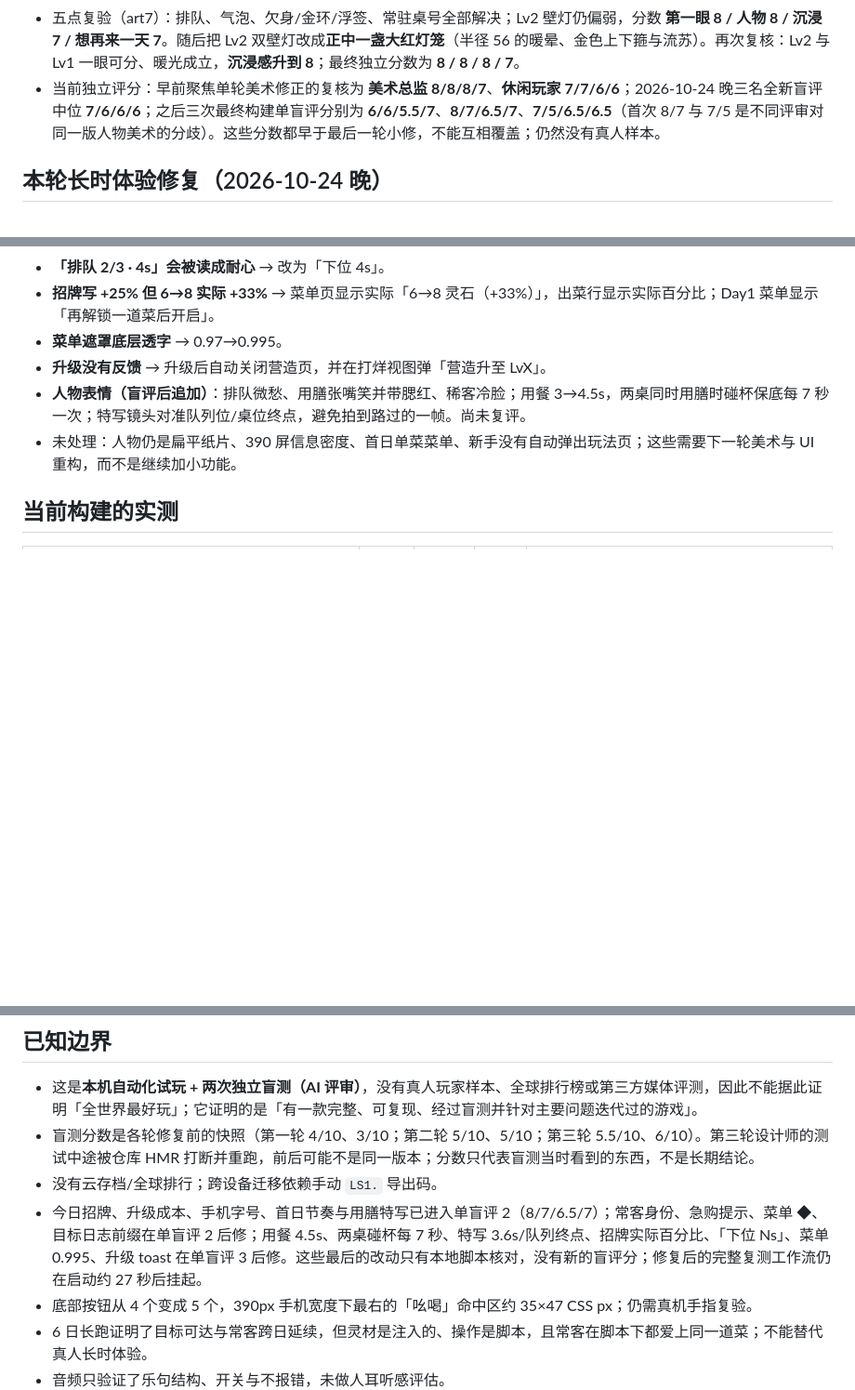
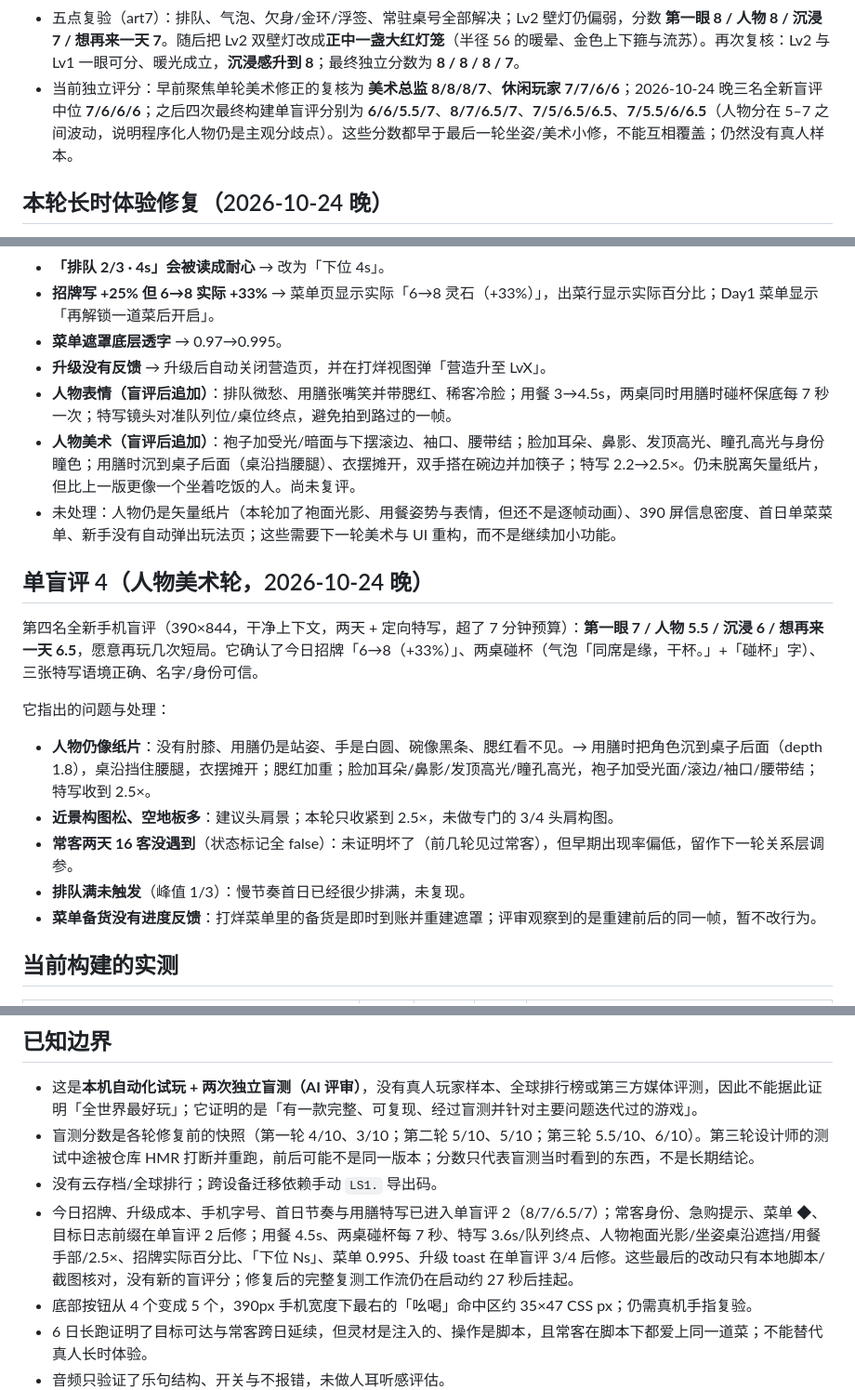
Before and after one commit to forteencdbw/XXJL, a Markdown page: docs/playtest.md, 3 parts joined by grey strips. Shown at 93% size. Drawn GitHub-style; blank space fills up the shorter version.

Commit message:
人物美术与坐姿：脸部/袍面细节、用膳沉到桌后、2.5x 特写
- 脸：耳朵、鼻影、发顶高光、瞳孔高光/身份瞳色、腮红加重
- 袍：受光/暗面、下摆滚边、袖口、腰带结
- 用膳：depth 1.8 沉到桌后，桌沿挡腰腿，衣摆摊开，双手搭碗/筷子
- 特写 2.2→2.5x，3.6s；队列/入座镜头对准终点
- 记录单盲评 4（7/5.5/6/6.5）与剩余纸片/近景边界

```diff
--- a/docs/playtest.md
+++ b/docs/playtest.md
@@ -58,7 +58,7 @@
 - 已补：排队基准位 315/间距 38 → 300/34（3 人时第三人屏幕 x≈668，实测 600/634/668）；欠身 4° / 16px 下压 + 脚下金环（1.5s）+ 四颗灵光，特写中加「再点一次退出」浮签；Lv2 小灯放大并加光晕，配合桌面红案与金边；每桌常驻 ①②③ 桌号，动态桌卡只显示菜名/入座，烹饪日志写明「为 N 号桌烹制」；气泡先完整显示 1.7 秒再淡出；出菜提示 18px、桌卡 15px、事件行 19px。
 - 聚焦复核（art6）：7 / 7 / 6 / 6，指出 3/3 第三人裁切、气泡太淡、金环 <700ms、桌号不常驻、Lv2 小灯不显。以上五点随后已修，并用本机脚本确认 3 人屏幕 x=600/634/668、桌号 ①②③ 常驻、特写浮签存在、无脚本错误；未再跑第三轮独立评分。
 - 五点复验（art7）：排队、气泡、欠身/金环/浮签、常驻桌号全部解决；Lv2 壁灯仍偏弱，分数 **第一眼 8 / 人物 8 / 沉浸 7 / 想再来一天 7**。随后把 Lv2 双壁灯改成**正中一盏大红灯笼**（半径 56 的暖晕、金色上下箍与流苏）。再次复核：Lv2 与 Lv1 一眼可分、暖光成立，**沉浸感升到 8**；最终独立分数为 **8 / 8 / 8 / 7**。
-- 当前独立评分：早前聚焦单轮美术修正的复核为 **美术总监 8/8/8/7**、**休闲玩家 7/7/6/6**；2026-10-24 晚三名全新盲评中位 **7/6/6/6**；之后三次最终构建单盲评分别为 **6/6/5.5/7**、**8/7/6.5/7**、**7/5/6.5/6.5**（首次 8/7 与 7/5 是不同评审对同一版人物美术的分歧）。这些分数都早于最后一轮小修，不能互相覆盖；仍然没有真人样本。
+- 当前独立评分：早前聚焦单轮美术修正的复核为 **美术总监 8/8/8/7**、**休闲玩家 7/7/6/6**；2026-10-24 晚三名全新盲评中位 **7/6/6/6**；之后四次最终构建单盲评分别为 **6/6/5.5/7**、**8/7/6.5/7**、**7/5/6.5/6.5**、**7/5.5/6/6.5**（人物分在 5–7 之间波动，说明程序化人物仍是主观分歧点）。这些分数都早于最后一轮坐姿/美术小修，不能互相覆盖；仍然没有真人样本。
 
 ## 本轮长时体验修复（2026-10-24 晚）
 
@@ -142,8 +142,21 @@
 - **招牌写 +25% 但 6→8 实际 +33%** → 菜单页显示实际「6→8 灵石（+33%）」，出菜行显示实际百分比；Day1 菜单显示「再解锁一道菜后开启」。
 - **菜单遮罩底层透字** → 0.97→0.995。
 - **升级没有反馈** → 升级后自动关闭营造页，并在打烊视图弹「营造升至 LvX」。
-- **人物表情（盲评后追加）**：排队微愁、用膳张嘴笑并带腮红、稀客冷脸；用餐 3→4.5s，两桌同时用膳时碰杯保底每 7 秒一次；特写镜头对准队列位/桌位终点，避免拍到路过的一帧。尚未复评。
-- 未处理：人物仍是扁平纸片、390 屏信息密度、首日单菜菜单、新手没有自动弹出玩法页；这些需要下一轮美术与 UI 重构，而不是继续加小功能。
+- **人物表情（盲评后追加）**：排队微愁、用膳张嘴笑并带腮红、稀客冷脸；用餐 3→4.5s，两桌同时用膳时碰杯保底每 7 秒一次；特写镜头对准队列位/桌位终点，避免拍到路过的一帧。
+- **人物美术（盲评后追加）**：袍子加受光/暗面与下摆滚边、袖口、腰带结；脸加耳朵、鼻影、发顶高光、瞳孔高光与身份瞳色；用膳时沉到桌子后面（桌沿挡腰腿）、衣摆摊开，双手搭在碗边并加筷子；特写 2.2→2.5×。仍未脱离矢量纸片，但比上一版更像一个坐着吃饭的人。尚未复评。
+- 未处理：人物仍是矢量纸片（本轮加了袍面光影、用餐姿势与表情，但还不是逐帧动画）、390 屏信息密度、首日单菜菜单、新手没有自动弹出玩法页；这些需要下一轮美术与 UI 重构，而不是继续加小功能。
+
+## 单盲评 4（人物美术轮，2026-10-24 晚）
+
+第四名全新手机盲评（390×844，干净上下文，两天 + 定向特写，超了 7 分钟预算）：**第一眼 7 / 人物 5.5 / 沉浸 6 / 想再来一天 6.5**，愿意再玩几次短局。它确认了今日招牌「6→8（+33%）」、两桌碰杯（气泡「同席是缘，干杯。」+「碰杯」字）、三张特写语境正确、名字/身份可信。
+
+它指出的问题与处理：
+
+- **人物仍像纸片**：没有肘膝、用膳仍是站姿、手是白圆、碗像黑条、腮红看不见。→ 用膳时把角色沉到桌子后面（depth 1.8），桌沿挡住腰腿，衣摆摊开；腮红加重；脸加耳朵/鼻影/发顶高光/瞳孔高光，袍子加受光面/滚边/袖口/腰带结；特写收到 2.5×。
+- **近景构图松、空地板多**：建议头肩景；本轮只收紧到 2.5×，未做专门的 3/4 头肩构图。
+- **常客两天 16 客没遇到**（状态标记全 false）：未证明坏了（前几轮见过常客），但早期出现率偏低，留作下一轮关系层调参。
+- **排队满未触发**（峰值 1/3）：慢节奏首日已经很少排满，未复现。
+- **菜单备货没有进度反馈**：打烊菜单里的备货是即时到账并重建遮罩；评审观察到的是重建前后的同一帧，暂不改行为。
 
 ## 当前构建的实测
 
@@ -266,7 +279,7 @@
 - 这是**本机自动化试玩 + 两次独立盲测（AI 评审）**，没有真人玩家样本、全球排行榜或第三方媒体评测，因此不能据此证明「全世界最好玩」；它证明的是「有一款完整、可复现、经过盲测并针对主要问题迭代过的游戏」。
 - 盲测分数是各轮修复前的快照（第一轮 4/10、3/10；第二轮 5/10、5/10；第三轮 5.5/10、6/10）。第三轮设计师的测试中途被仓库 HMR 打断并重跑，前后可能不是同一版本；分数只代表盲测当时看到的东西，不是长期结论。
 - 没有云存档/全球排行；跨设备迁移依赖手动 `LS1.` 导出码。
-- 今日招牌、升级成本、手机字号、首日节奏与用膳特写已进入单盲评 2（8/7/6.5/7）；常客身份、急购提示、菜单 ◆、目标日志前缀在单盲评 2 后修；用餐 4.5s、两桌碰杯每 7 秒、特写 3.6s/队列终点、招牌实际百分比、「下位 Ns」、菜单 0.995、升级 toast 在单盲评 3 后修。这些最后的改动只有本地脚本核对，没有新的盲评分；修复后的完整复测工作流仍在启动约 27 秒后挂起。
+- 今日招牌、升级成本、手机字号、首日节奏与用膳特写已进入单盲评 2（8/7/6.5/7）；常客身份、急购提示、菜单 ◆、目标日志前缀在单盲评 2 后修；用餐 4.5s、两桌碰杯每 7 秒、特写 3.6s/队列终点、人物袍面光影/坐姿桌沿遮挡/用餐手部/2.5×、招牌实际百分比、「下位 Ns」、菜单 0.995、升级 toast 在单盲评 3/4 后修。这些最后的改动只有本地脚本/截图核对，没有新的盲评分；修复后的完整复测工作流仍在启动约 27 秒后挂起。
 - 底部按钮从 4 个变成 5 个，390px 手机宽度下最右的「吆喝」命中区约 35×47 CSS px；仍需真机手指复验。
 - 6 日长跑证明了目标可达与常客跨日延续，但灵材是注入的、操作是脚本，且常客在脚本下都爱上同一道菜；不能替代真人长时体验。
 - 音频只验证了乐句结构、开关与不报错，未做人耳听感评估。
```
Also changed, not shown: README.md (+1 -1 lines), docs/screenshots/character-focus.png, 1 other file.
